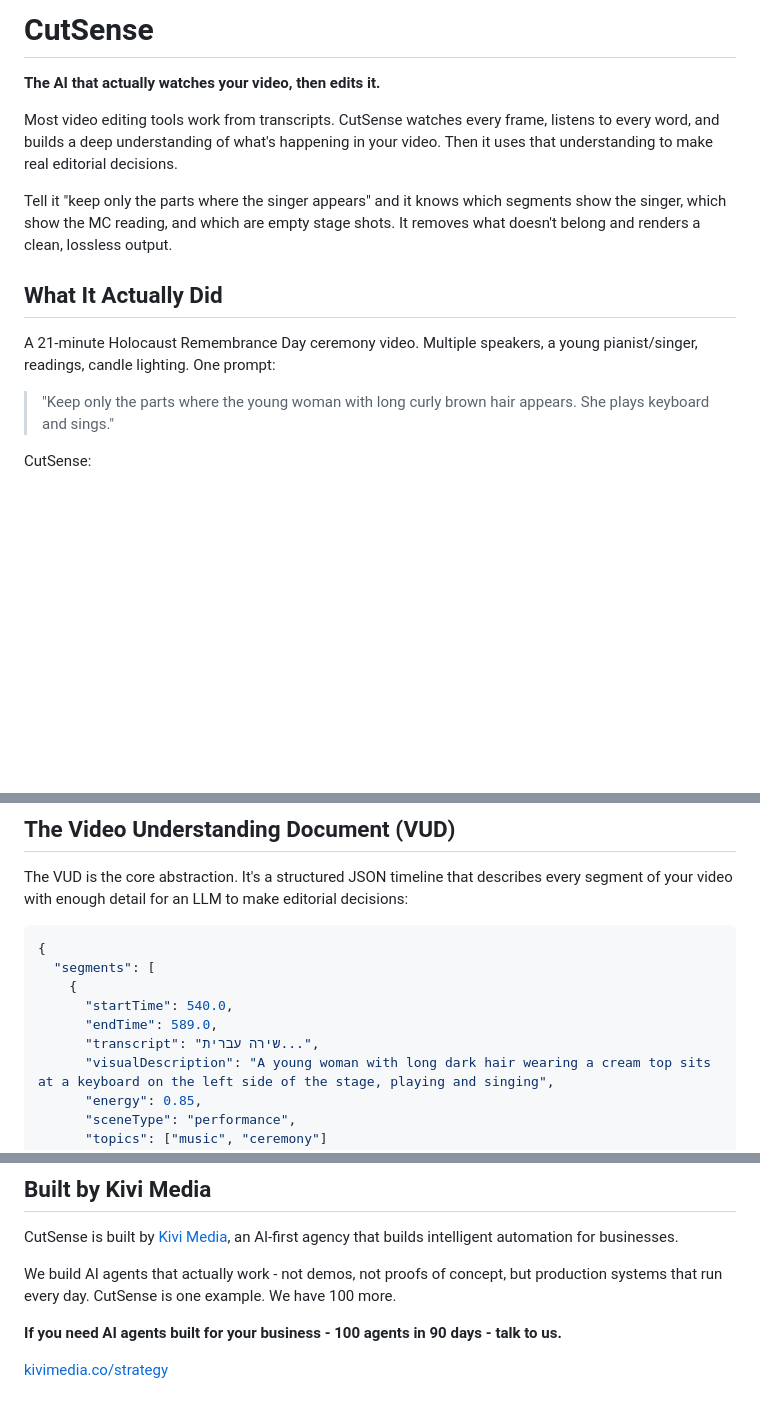
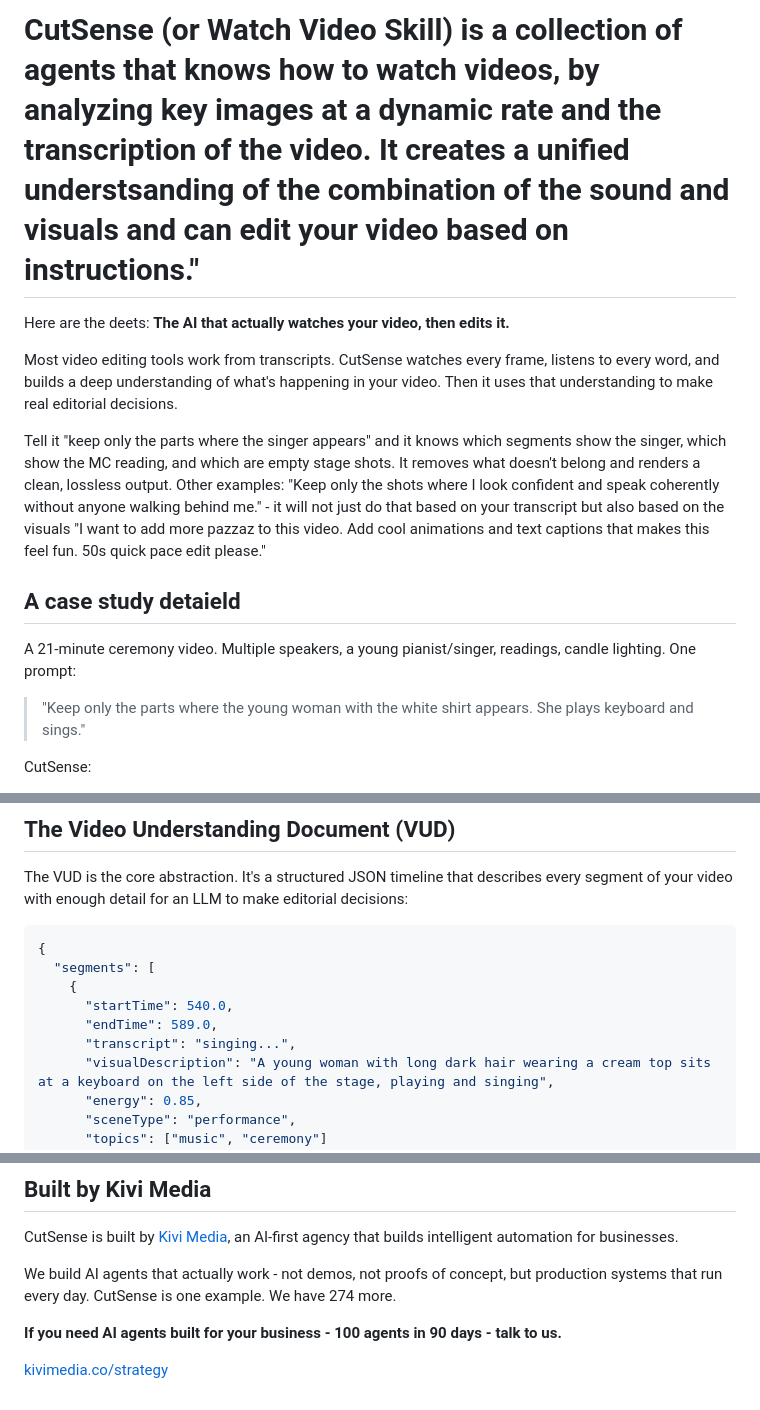
Before and after one commit to kivimedia/watch-video-skill, a Markdown page: README.md, 3 parts joined by grey strips. Drawn GitHub-style; blank space fills up the shorter version.

Commit message:
Revise README.md for CutSense description and examples
Updated README.md to improve clarity and detail about CutSense features and capabilities.

```diff
--- a/README.md
+++ b/README.md
@@ -1,16 +1,20 @@
-# CutSense
+# CutSense (or Watch Video Skill) is a collection of agents that knows how to watch videos, by analyzing key images at a dynamic rate and the transcription of the video. It creates a unified understsanding of the combination of the sound and visuals and can edit your video based on instructions."
 
+Here are the deets:
 **The AI that actually watches your video, then edits it.**
 
 Most video editing tools work from transcripts. CutSense watches every frame, listens to every word, and builds a deep understanding of what's happening in your video. Then it uses that understanding to make real editorial decisions.
 
 Tell it "keep only the parts where the singer appears" and it knows which segments show the singer, which show the MC reading, and which are empty stage shots. It removes what doesn't belong and renders a clean, lossless output.
+Other examples:
+"Keep only the shots where I look confident and speak coherently without anyone walking behind me." - it will not just do that based on your transcript but also based on the visuals
+"I want to add more pazzaz to this video. Add cool animations and text captions that makes this feel fun. 50s quick pace edit please."
 
-## What It Actually Did
+## A case study detaield
 
-A 21-minute Holocaust Remembrance Day ceremony video. Multiple speakers, a young pianist/singer, readings, candle lighting. One prompt:
+A 21-minute ceremony video. Multiple speakers, a young pianist/singer, readings, candle lighting. One prompt:
 
-> "Keep only the parts where the young woman with long curly brown hair appears. She plays keyboard and sings."
+> "Keep only the parts where the young woman with the white shirt appears. She plays keyboard and sings."
 
 CutSense:
 - Extracted 1,295 frames and transcribed 21 minutes of Hebrew speech
@@ -118,7 +122,7 @@ The VUD is the core abstraction. It's a structured JSON timeline that describes
     {
       "startTime": 540.0,
       "endTime": 589.0,
-      "transcript": "שירה עברית...",
+      "transcript": "singing...",
       "visualDescription": "A young woman with long dark hair wearing a cream top sits at a keyboard on the left side of the stage, playing and singing",
       "energy": 0.85,
       "sceneType": "performance",
@@ -167,7 +171,7 @@ Apache 2.0 - See [LICENSE](LICENSE)
 
 CutSense is built by [Kivi Media](https://kivimedia.co), an AI-first agency that builds intelligent automation for businesses.
 
-We build AI agents that actually work - not demos, not proofs of concept, but production systems that run every day. CutSense is one example. We have 100 more.
+We build AI agents that actually work - not demos, not proofs of concept, but production systems that run every day. CutSense is one example. We have 274 more.
 
 **If you need AI agents built for your business - 100 agents in 90 days - talk to us.**
 
```
